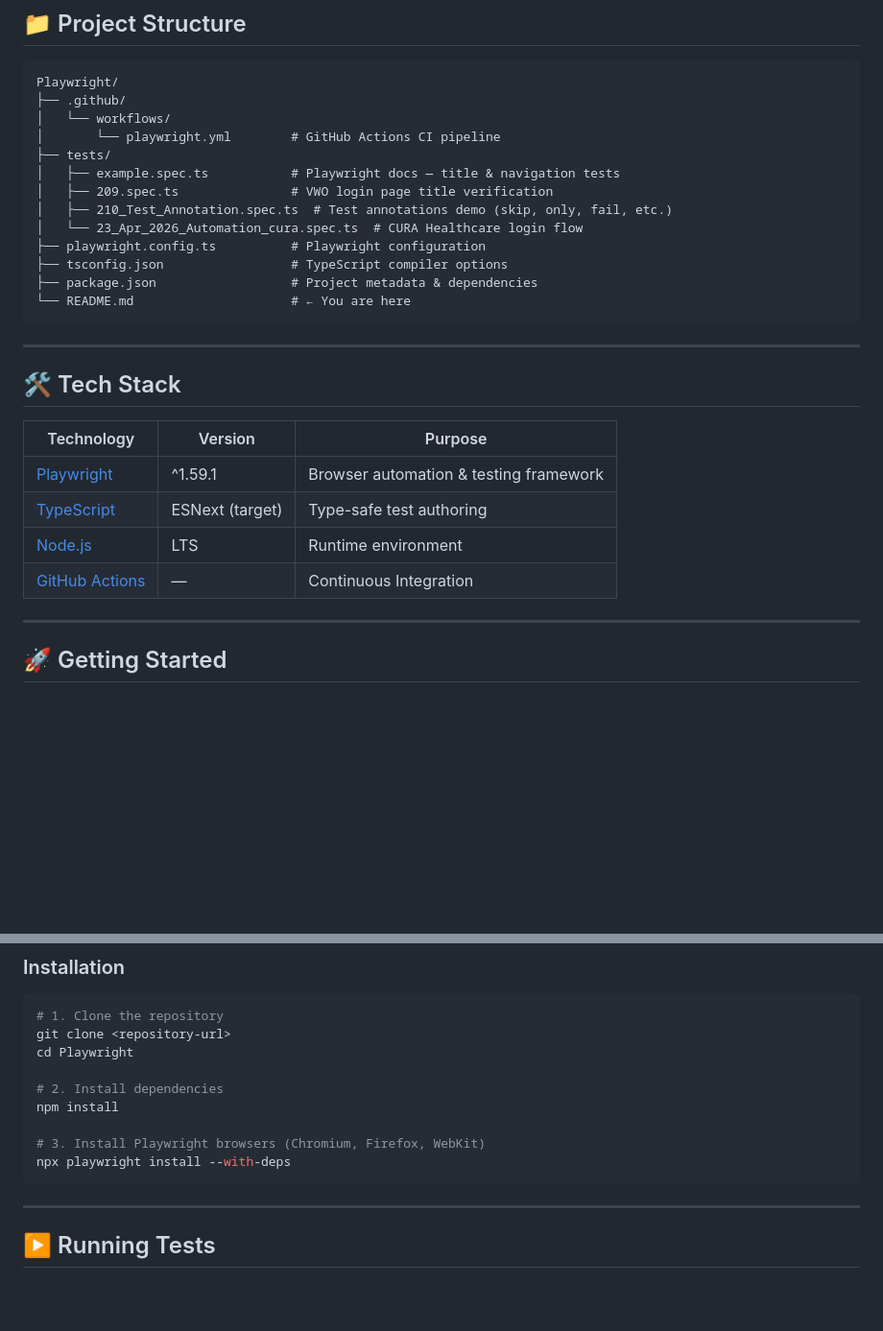
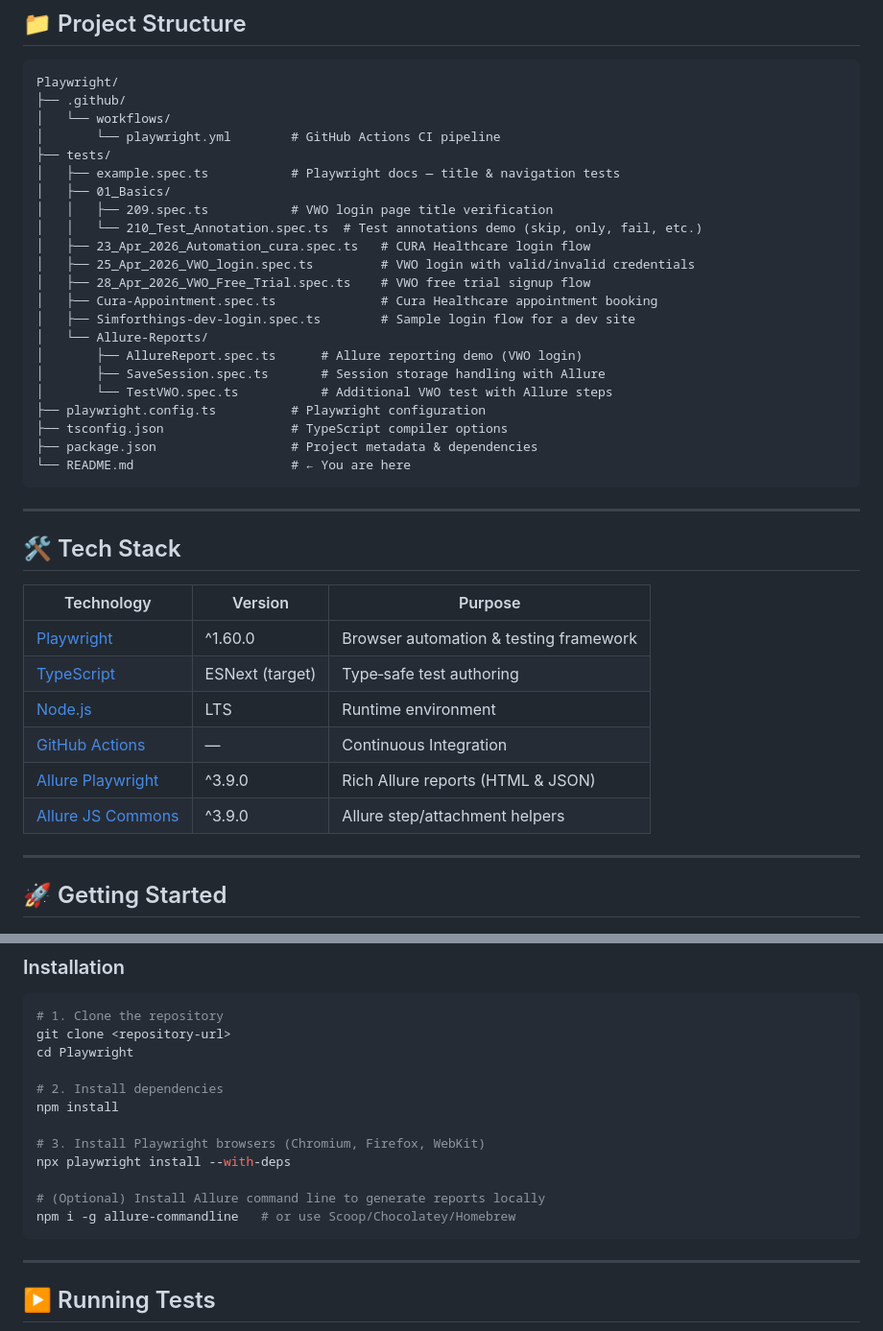
Before and after one commit to PrajwalBelkhode/PlaywrightAutomation, a Markdown page: README.md, 2 parts joined by grey strips. Shown at 96% size. Rendered like a GitHub page; blank space fills up the shorter version.

````diff
--- a/README.md
+++ b/README.md
@@ -13,9 +13,18 @@ Playwright/
 │       └── playwright.yml        # GitHub Actions CI pipeline
 ├── tests/
 │   ├── example.spec.ts           # Playwright docs — title & navigation tests
-│   ├── 209.spec.ts               # VWO login page title verification
-│   ├── 210_Test_Annotation.spec.ts  # Test annotations demo (skip, only, fail, etc.)
-│   └── 23_Apr_2026_Automation_cura.spec.ts  # CURA Healthcare login flow
+│   ├── 01_Basics/
+│   │   ├── 209.spec.ts           # VWO login page title verification
+│   │   └── 210_Test_Annotation.spec.ts  # Test annotations demo (skip, only, fail, etc.)
+│   ├── 23_Apr_2026_Automation_cura.spec.ts   # CURA Healthcare login flow
+│   ├── 25_Apr_2026_VWO_login.spec.ts         # VWO login with valid/invalid credentials
+│   ├── 28_Apr_2026_VWO_Free_Trial.spec.ts    # VWO free trial signup flow
+│   ├── Cura-Appointment.spec.ts              # Cura Healthcare appointment booking
+│   ├── Simforthings-dev-login.spec.ts        # Sample login flow for a dev site
+│   └── Allure-Reports/
+│       ├── AllureReport.spec.ts      # Allure reporting demo (VWO login)
+│       ├── SaveSession.spec.ts       # Session storage handling with Allure
+│       └── TestVWO.spec.ts           # Additional VWO test with Allure steps
 ├── playwright.config.ts          # Playwright configuration
 ├── tsconfig.json                 # TypeScript compiler options
 ├── package.json                  # Project metadata & dependencies
@@ -26,12 +35,14 @@ Playwright/
 
 ## 🛠️ Tech Stack
 
-| Technology | Version | Purpose |
-|------------|---------|---------|
-| [Playwright](https://playwright.dev/) | ^1.59.1 | Browser automation & testing framework |
-| [TypeScript](https://www.typescriptlang.org/) | ESNext (target) | Type-safe test authoring |
-| [Node.js](https://nodejs.org/) | LTS | Runtime environment |
-| [GitHub Actions](https://docs.github.com/en/actions) | — | Continuous Integration |
+| Technology          | Version        | Purpose                                 |
+|---------------------|----------------|-----------------------------------------|
+| [Playwright](https://playwright.dev/) | ^1.60.0        | Browser automation & testing framework |
+| [TypeScript](https://www.typescriptlang.org/) | ESNext (target) | Type‑safe test authoring |
+| [Node.js](https://nodejs.org/) | LTS            | Runtime environment                     |
+| [GitHub Actions](https://docs.github.com/en/actions) | — | Continuous Integration                     |
+| [Allure Playwright](https://www.npmjs.com/package/allure-playwright) | ^3.9.0 | Rich Allure reports (HTML & JSON) |
+| [Allure JS Commons](https://www.npmjs.com/package/allure-js-commons) | ^3.9.0 | Allure step/attachment helpers |
 
 ---
 
@@ -54,6 +65,9 @@ npm install
 
 # 3. Install Playwright browsers (Chromium, Firefox, WebKit)
 npx playwright install --with-deps
+
+# (Optional) Install Allure command line to generate reports locally
+npm i -g allure-commandline   # or use Scoop/Chocolatey/Homebrew
 ```
 
 ---
````
Also changed, not shown: other parts of README.md (+49 -49 lines).
